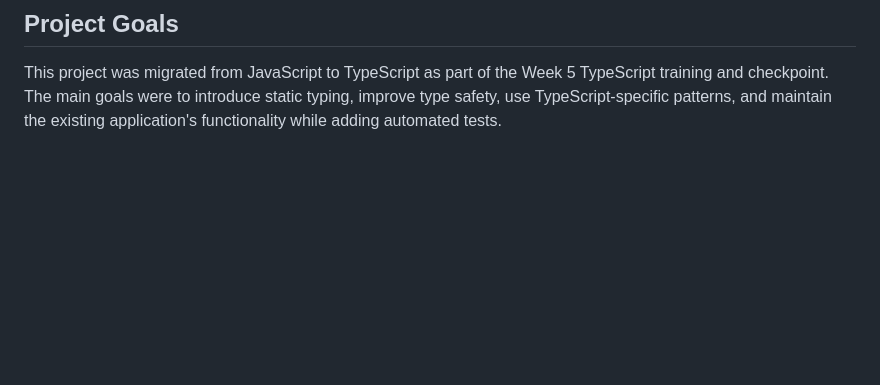
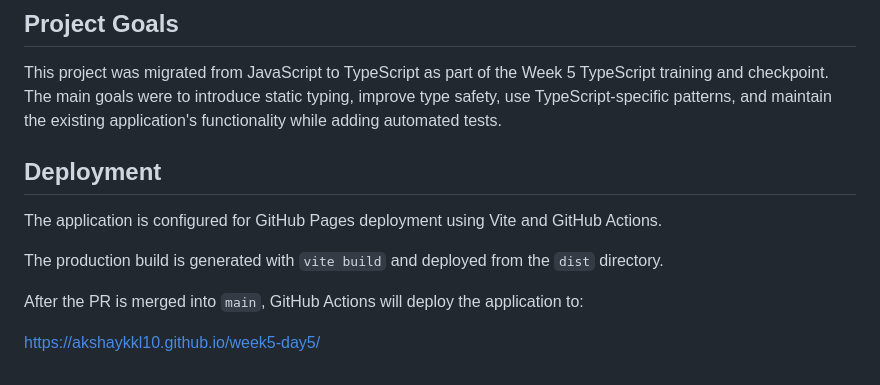
Before and after one commit to akshaykkl10/week5-day5, a Markdown page: README.md, the part around the change. Drawn GitHub-style; blank space fills up the shorter version.

Commit message:
release: Phase 1 Checkpoint 1 - TypeScript SPA

```diff
--- a/README.md
+++ b/README.md
@@ -202,3 +202,13 @@ The test suite currently covers the application's business logic above the requi
 ## Project Goals
 
 This project was migrated from JavaScript to TypeScript as part of the Week 5 TypeScript training and checkpoint. The main goals were to introduce static typing, improve type safety, use TypeScript-specific patterns, and maintain the existing application's functionality while adding automated tests.
+
+## Deployment
+
+The application is configured for GitHub Pages deployment using Vite and GitHub Actions.
+
+The production build is generated with `vite build` and deployed from the `dist` directory.
+
+After the PR is merged into `main`, GitHub Actions will deploy the application to:
+
+https://akshaykkl10.github.io/week5-day5/
```
